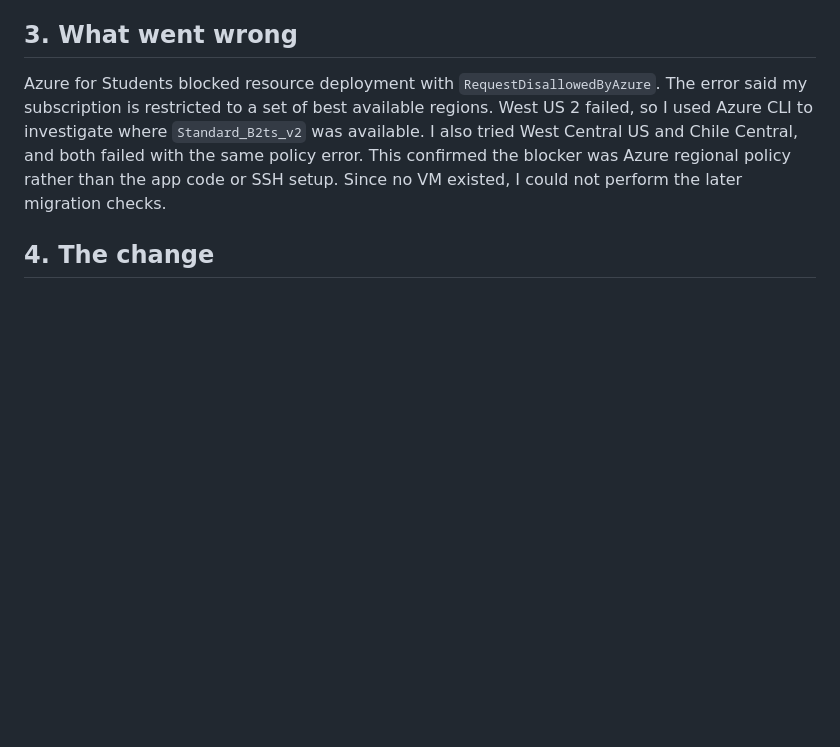
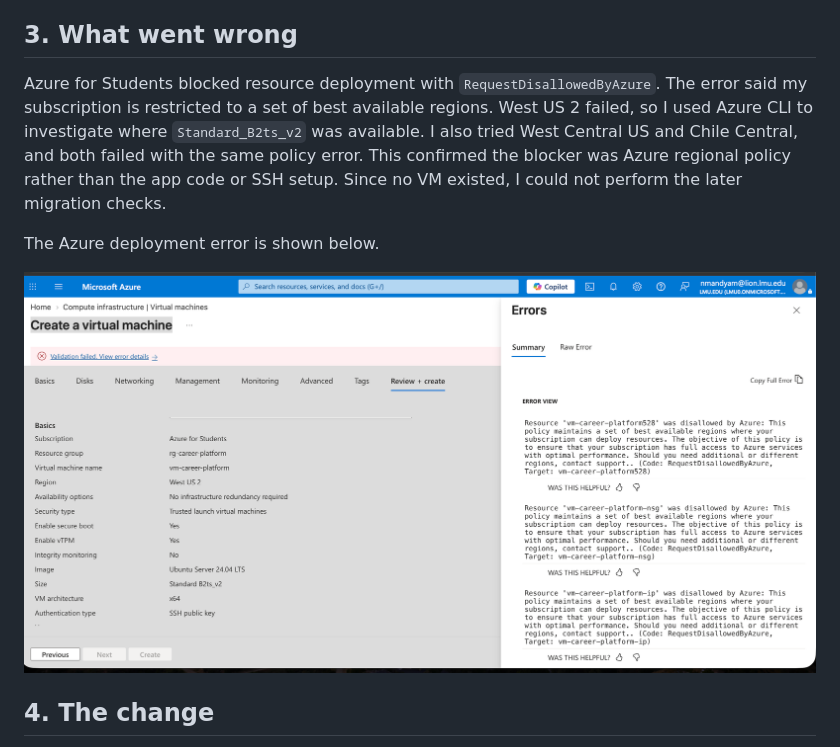
Before and after one commit to nikhilmandyam/career-platform-, a Markdown page: docs/evidence/ex03.md, the part around the change. Drawn GitHub-style; pictures changed too: docs/evidence/ex03-azure-error.png (added); blank space fills up the shorter version.

Commit message:
docs: add Exercise 03 Azure deployment evidence
Co-authored-by: Copilot <223556219+Copilot@users.noreply.github.com>

```diff
--- a/docs/evidence/ex03.md
+++ b/docs/evidence/ex03.md
@@ -16,6 +16,10 @@ The required `docs/evidence/ex03-site.png` screenshot could not be produced beca
 
 Azure for Students blocked resource deployment with `RequestDisallowedByAzure`. The error said my subscription is restricted to a set of best available regions. West US 2 failed, so I used Azure CLI to investigate where `Standard_B2ts_v2` was available. I also tried West Central US and Chile Central, and both failed with the same policy error. This confirmed the blocker was Azure regional policy rather than the app code or SSH setup. Since no VM existed, I could not perform the later migration checks.
 
+The Azure deployment error is shown below.
+
+![Azure regional policy error](ex03-azure-error.png)
+
 ## 4. The change
 
 At a coffee shop, SSH would likely hang because the firewall rule allows only the public IP address of the network I was using before. I would find the coffee shop's current public IPv4 address and update the Allow-SSH-Laptop rule to that address with `/32` instead of opening SSH to everyone. Updating the firewall rule does not add a separate service charge; normal Azure resource costs still apply.
```
Also changed, not shown: 1 other file.
